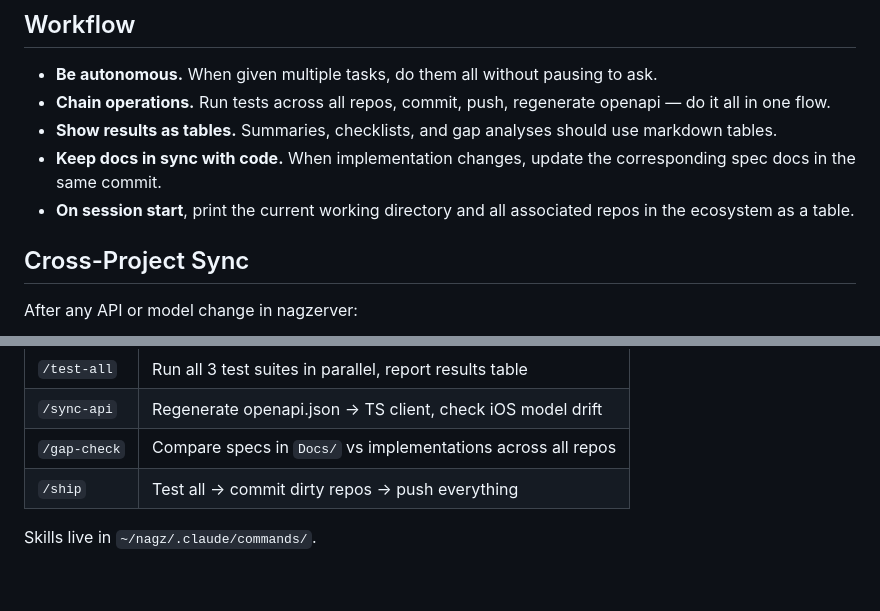
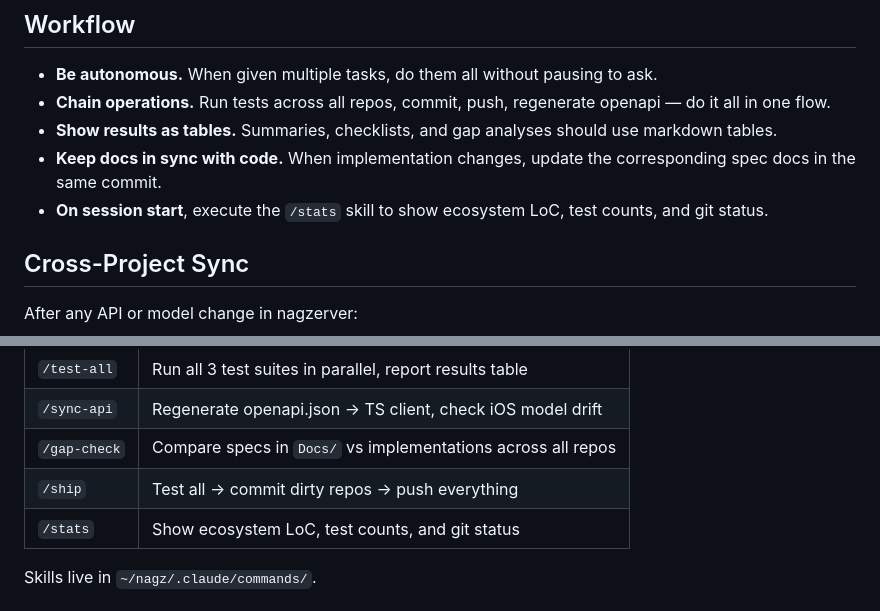
Before and after one commit to billdonner/nagz, a Markdown page: CLAUDE.md, 2 parts joined by grey strips. Drawn GitHub-style; blank space fills up the shorter version.

Commit message:
Run /stats on session start, add /stats to skills table
Co-Authored-By: Claude Opus 4.6 <noreply@anthropic.com>

```diff
--- a/CLAUDE.md
+++ b/CLAUDE.md
@@ -32,7 +32,7 @@ Spec docs live in `nagz/Docs/`. Start with `nagz/Docs/CATALOG.md` for the full i
 - **Chain operations.** Run tests across all repos, commit, push, regenerate openapi — do it all in one flow.
 - **Show results as tables.** Summaries, checklists, and gap analyses should use markdown tables.
 - **Keep docs in sync with code.** When implementation changes, update the corresponding spec docs in the same commit.
-- **On session start**, print the current working directory and all associated repos in the ecosystem as a table.
+- **On session start**, execute the `/stats` skill to show ecosystem LoC, test counts, and git status.
 
 ## Cross-Project Sync
 
@@ -62,6 +62,7 @@ Available when working from `~/nagz`:
 | `/sync-api` | Regenerate openapi.json → TS client, check iOS model drift |
 | `/gap-check` | Compare specs in `Docs/` vs implementations across all repos |
 | `/ship` | Test all → commit dirty repos → push everything |
+| `/stats` | Show ecosystem LoC, test counts, and git status |
 
 Skills live in `~/nagz/.claude/commands/`.
 
```
